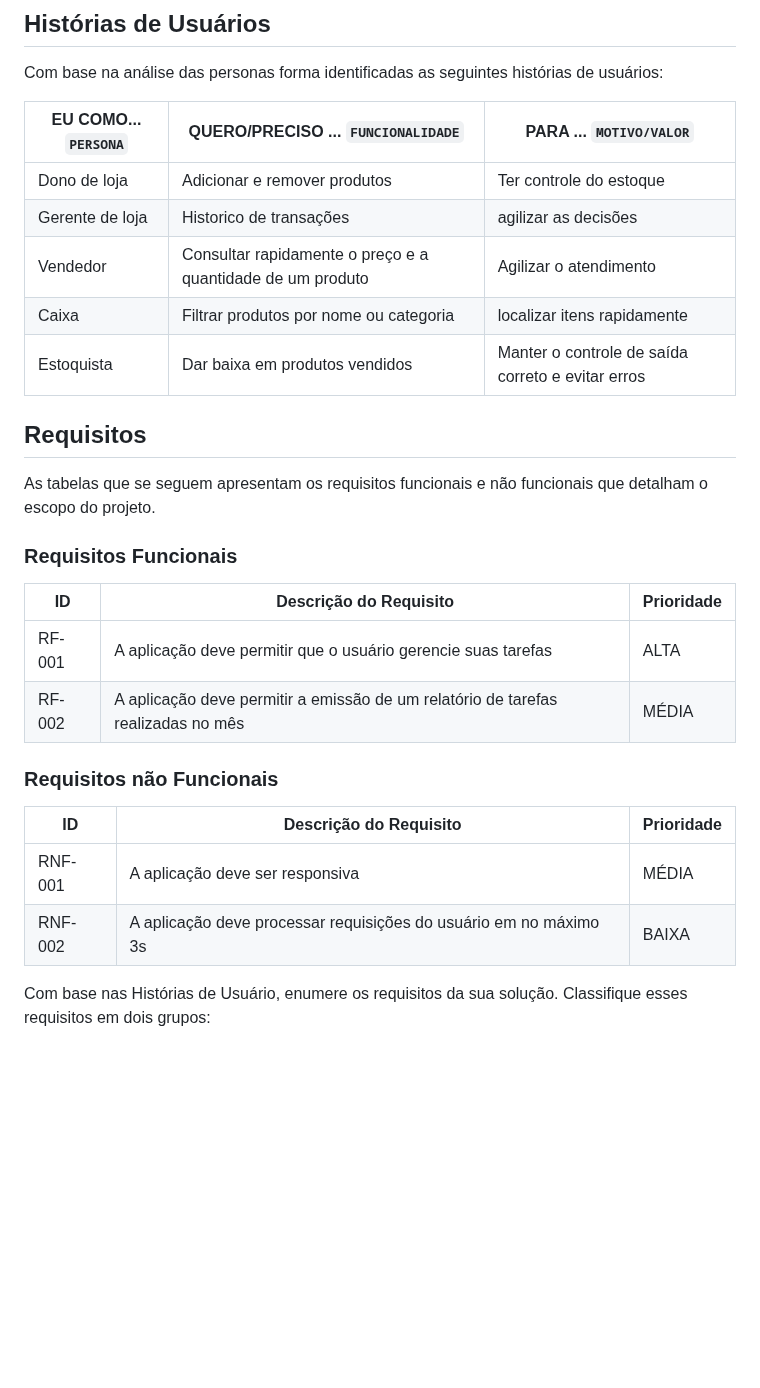
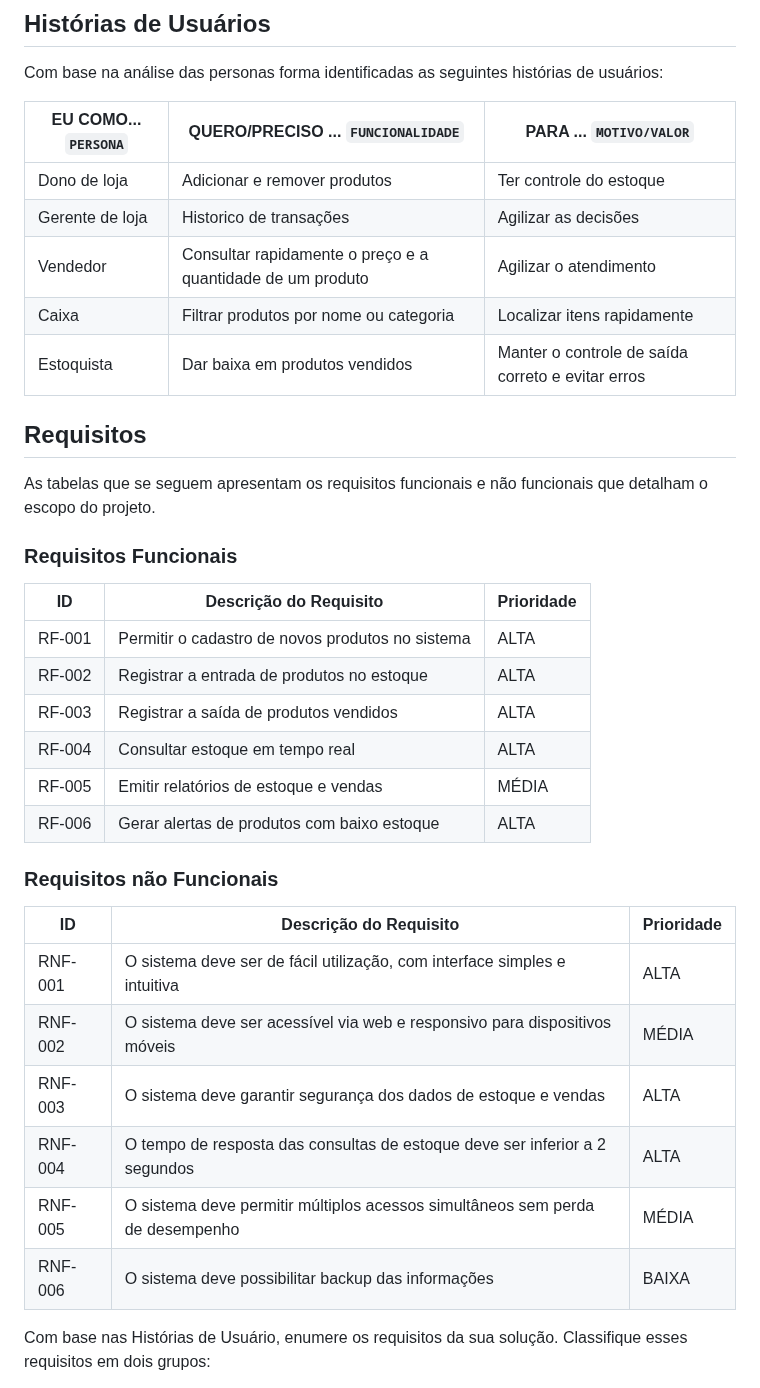
Before and after one commit to ICEI-PUC-Minas-PMV-SI/pmv-si-2025-2-pe1-t4-pmv-si-2025-2-pe1-t4-projneoestoque, a Markdown page: docs/especification.md, the part around the change. Drawn GitHub-style; blank space fills up the shorter version.

```diff
--- a/docs/especification.md
+++ b/docs/especification.md
@@ -27,9 +27,9 @@ Com base na análise das personas forma identificadas as seguintes histórias de
 |EU COMO... `PERSONA`| QUERO/PRECISO ... `FUNCIONALIDADE` |PARA ... `MOTIVO/VALOR`                 |
 |--------------------|------------------------------------|----------------------------------------|
 |Dono de loja        | Adicionar e remover produtos       | Ter controle do estoque                |
-|Gerente de loja     | Historico de transações            | agilizar as decisões                   |
+|Gerente de loja     | Historico de transações            | Agilizar as decisões                   |
 |Vendedor            | Consultar rapidamente o preço e a quantidade de um produto | Agilizar o atendimento |
-|Caixa               | Filtrar produtos por nome ou categoria |  localizar itens rapidamente |
+|Caixa               | Filtrar produtos por nome ou categoria |  Localizar itens rapidamente |
 |Estoquista          | Dar baixa em produtos vendidos     | Manter o controle de saída correto e evitar erros |
 
 ## Requisitos
@@ -40,16 +40,23 @@ As tabelas que se seguem apresentam os requisitos funcionais e não funcionais q
 
 |ID    | Descrição do Requisito  | Prioridade |
 |------|-----------------------------------------|----|
-|RF-001| A aplicação deve permitir que o usuário gerencie suas tarefas | ALTA |
-|RF-002| A aplicação deve permitir a emissão de um relatório de tarefas realizadas no mês   | MÉDIA |
-
+|RF-001| Permitir o cadastro de novos produtos no sistema  | ALTA |
+|RF-002| Registrar a entrada de produtos no estoque   | ALTA |
+|RF-003| Registrar a saída de produtos vendidos | ALTA |
+|RF-004| Consultar estoque em tempo real | ALTA |
+|RF-005| Emitir relatórios de estoque e vendas | MÉDIA |
+|RF-006| Gerar alertas de produtos com baixo estoque | ALTA |
 
 ### Requisitos não Funcionais
 
 |ID     | Descrição do Requisito  |Prioridade |
 |-------|-------------------------|----|
-|RNF-001| A aplicação deve ser responsiva | MÉDIA |
-|RNF-002| A aplicação deve processar requisições do usuário em no máximo 3s |  BAIXA |
+|RNF-001| O sistema deve ser de fácil utilização, com interface simples e intuitiva | ALTA |
+|RNF-002| O sistema deve ser acessível via web e responsivo para dispositivos móveis |  MÉDIA |
+|RNF-003| O sistema deve garantir segurança dos dados de estoque e vendas            | ALTA |
+|RNF-004| O tempo de resposta das consultas de estoque deve ser inferior a 2 segundos | ALTA |
+|RNF-005| O sistema deve permitir múltiplos acessos simultâneos sem perda de desempenho | MÉDIA |
+|RNF-006| O sistema deve possibilitar backup das informações | BAIXA |
 
 Com base nas Histórias de Usuário, enumere os requisitos da sua solução. Classifique esses requisitos em dois grupos:
 
```
